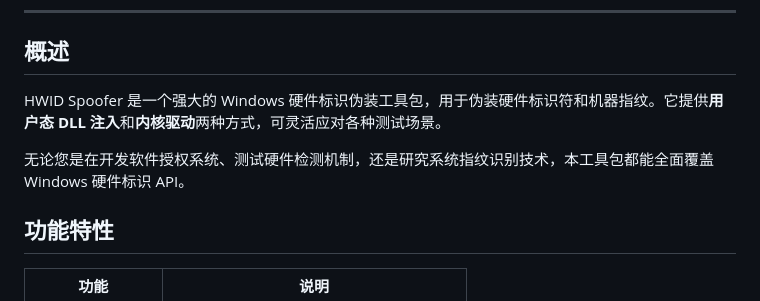
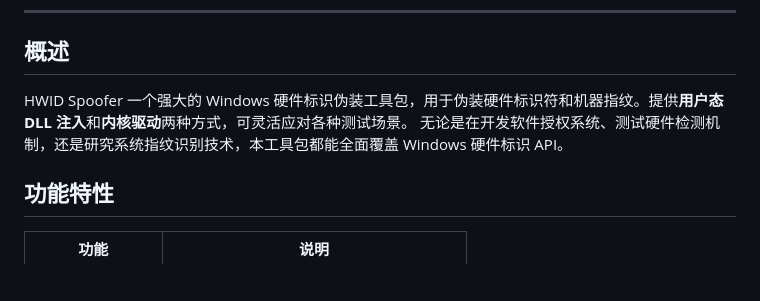
Before and after one commit to TournIQueT-gl/hwidspoofer, a Markdown page: README.md, the part around the change. Drawn GitHub-style; blank space fills up the shorter version.

```diff
--- a/README.md
+++ b/README.md
@@ -17,9 +17,8 @@
 
 ## 概述
 
-HWID Spoofer 是一个强大的 Windows 硬件标识伪装工具包，用于伪装硬件标识符和机器指纹。它提供**用户态 DLL 注入**和**内核驱动**两种方式，可灵活应对各种测试场景。
-
-无论您是在开发软件授权系统、测试硬件检测机制，还是研究系统指纹识别技术，本工具包都能全面覆盖 Windows 硬件标识 API。
+HWID Spoofer 一个强大的 Windows 硬件标识伪装工具包，用于伪装硬件标识符和机器指纹。提供**用户态 DLL 注入**和**内核驱动**两种方式，可灵活应对各种测试场景。
+无论是在开发软件授权系统、测试硬件检测机制，还是研究系统指纹识别技术，本工具包都能全面覆盖 Windows 硬件标识 API。
 
 ## 功能特性
 
```
